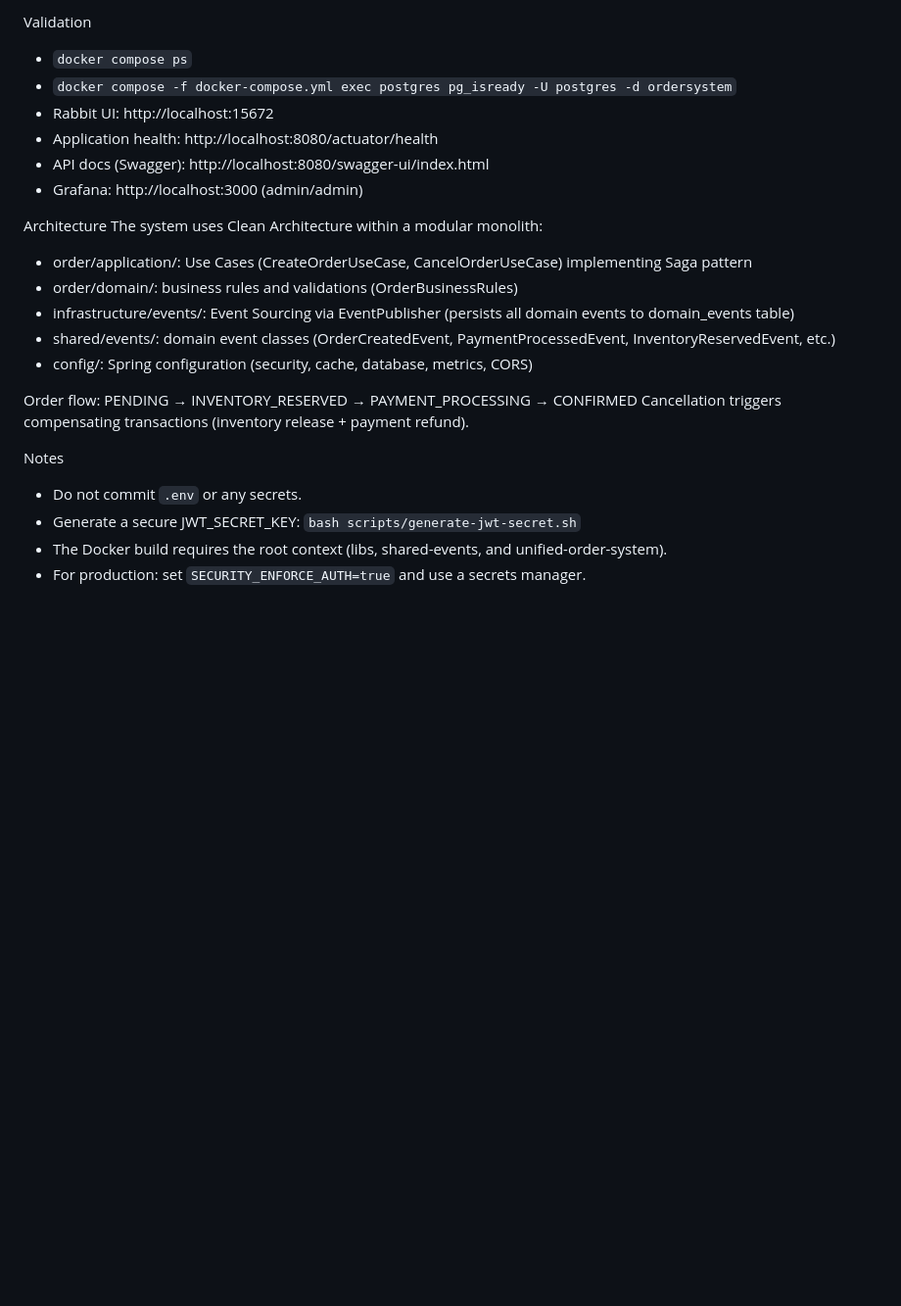
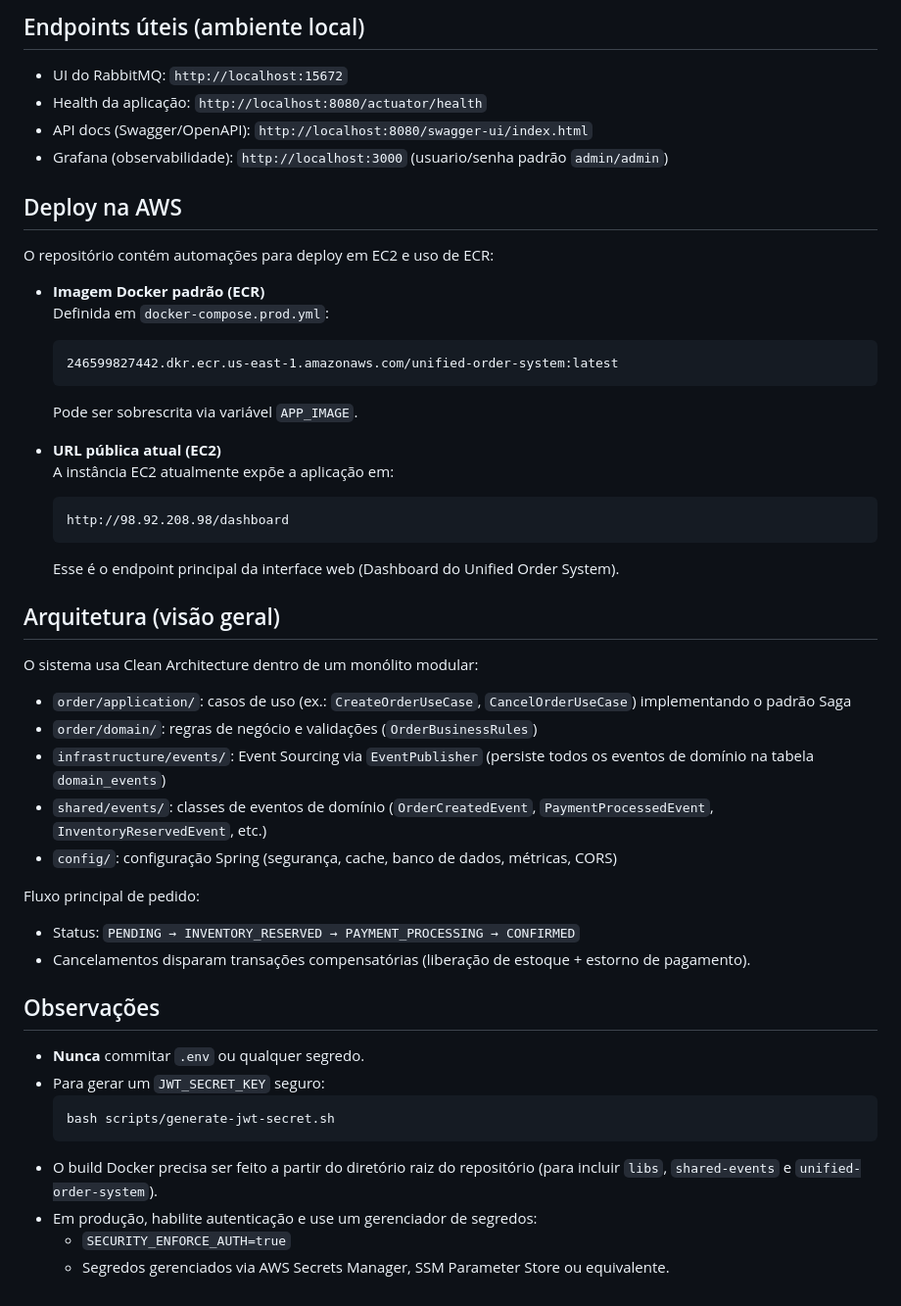
Before and after one commit to Lucasantunesribeiro/Sistema_de_Gestao_de_Pedidos_Distribu-do_com_Event_Sourcing, a Markdown page: README.md, the part around one of its changes. Shown at 98% size. Drawn GitHub-style; blank space fills up the shorter version.

````diff
--- a/README.md
+++ b/README.md
@@ -43,25 +73,46 @@ Environment variables
 
-Validation
-- `docker compose ps`
-- `docker compose -f docker-compose.yml exec postgres pg_isready -U postgres -d ordersystem`
-- Rabbit UI: http://localhost:15672
-- Application health: http://localhost:8080/actuator/health
-- API docs (Swagger): http://localhost:8080/swagger-ui/index.html
-- Grafana: http://localhost:3000 (admin/admin)
+## Endpoints úteis (ambiente local)
+- UI do RabbitMQ: `http://localhost:15672`
+- Health da aplicação: `http://localhost:8080/actuator/health`
+- API docs (Swagger/OpenAPI): `http://localhost:8080/swagger-ui/index.html`
+- Grafana (observabilidade): `http://localhost:3000` (usuario/senha padrão `admin/admin`)
 
-Architecture
-The system uses Clean Architecture within a modular monolith:
-- order/application/: Use Cases (CreateOrderUseCase, CancelOrderUseCase) implementing Saga pattern
-- order/domain/: business rules and validations (OrderBusinessRules)
-- infrastructure/events/: Event Sourcing via EventPublisher (persists all domain events to domain_events table)
-- shared/events/: domain event classes (OrderCreatedEvent, PaymentProcessedEvent, InventoryReservedEvent, etc.)
-- config/: Spring configuration (security, cache, database, metrics, CORS)
+## Deploy na AWS
+O repositório contém automações para deploy em EC2 e uso de ECR:
 
-Order flow: PENDING → INVENTORY_RESERVED → PAYMENT_PROCESSING → CONFIRMED
-Cancellation triggers compensating transactions (inventory release + payment refund).
+- **Imagem Docker padrão (ECR)**
+  Definida em `docker-compose.prod.yml`:
+  ```text
+  246599827442.dkr.ecr.us-east-1.amazonaws.com/unified-order-system:latest
+  ```
+  Pode ser sobrescrita via variável `APP_IMAGE`.
 
-Notes
-- Do not commit `.env` or any secrets.
-- Generate a secure JWT_SECRET_KEY: `bash scripts/generate-jwt-secret.sh`
-- The Docker build requires the root context (libs, shared-events, and unified-order-system).
-- For production: set `SECURITY_ENFORCE_AUTH=true` and use a secrets manager.
+- **URL pública atual (EC2)**
+  A instância EC2 atualmente expõe a aplicação em:
+  ```text
+  http://98.92.208.98/dashboard
+  ```
+  Esse é o endpoint principal da interface web (Dashboard do Unified Order System).
+
+## Arquitetura (visão geral)
+O sistema usa Clean Architecture dentro de um monólito modular:
+- `order/application/`: casos de uso (ex.: `CreateOrderUseCase`, `CancelOrderUseCase`) implementando o padrão Saga
+- `order/domain/`: regras de negócio e validações (`OrderBusinessRules`)
+- `infrastructure/events/`: Event Sourcing via `EventPublisher` (persiste todos os eventos de domínio na tabela `domain_events`)
+- `shared/events/`: classes de eventos de domínio (`OrderCreatedEvent`, `PaymentProcessedEvent`, `InventoryReservedEvent`, etc.)
+- `config/`: configuração Spring (segurança, cache, banco de dados, métricas, CORS)
+
+Fluxo principal de pedido:
+- Status: `PENDING → INVENTORY_RESERVED → PAYMENT_PROCESSING → CONFIRMED`
+- Cancelamentos disparam transações compensatórias (liberação de estoque + estorno de pagamento).
+
+## Observações
+- **Nunca** commitar `.env` ou qualquer segredo.
+- Para gerar um `JWT_SECRET_KEY` seguro:
+  ```bash
+  bash scripts/generate-jwt-secret.sh
+  ```
+- O build Docker precisa ser feito a partir do diretório raiz do repositório (para incluir `libs`, `shared-events` e `unified-order-system`).
+- Em produção, habilite autenticação e use um gerenciador de segredos:
+  - `SECURITY_ENFORCE_AUTH=true`
+  - Segredos gerenciados via AWS Secrets Manager, SSM Parameter Store ou equivalente.
````
Also changed, not shown: other parts of README.md (+63 -33 lines).
